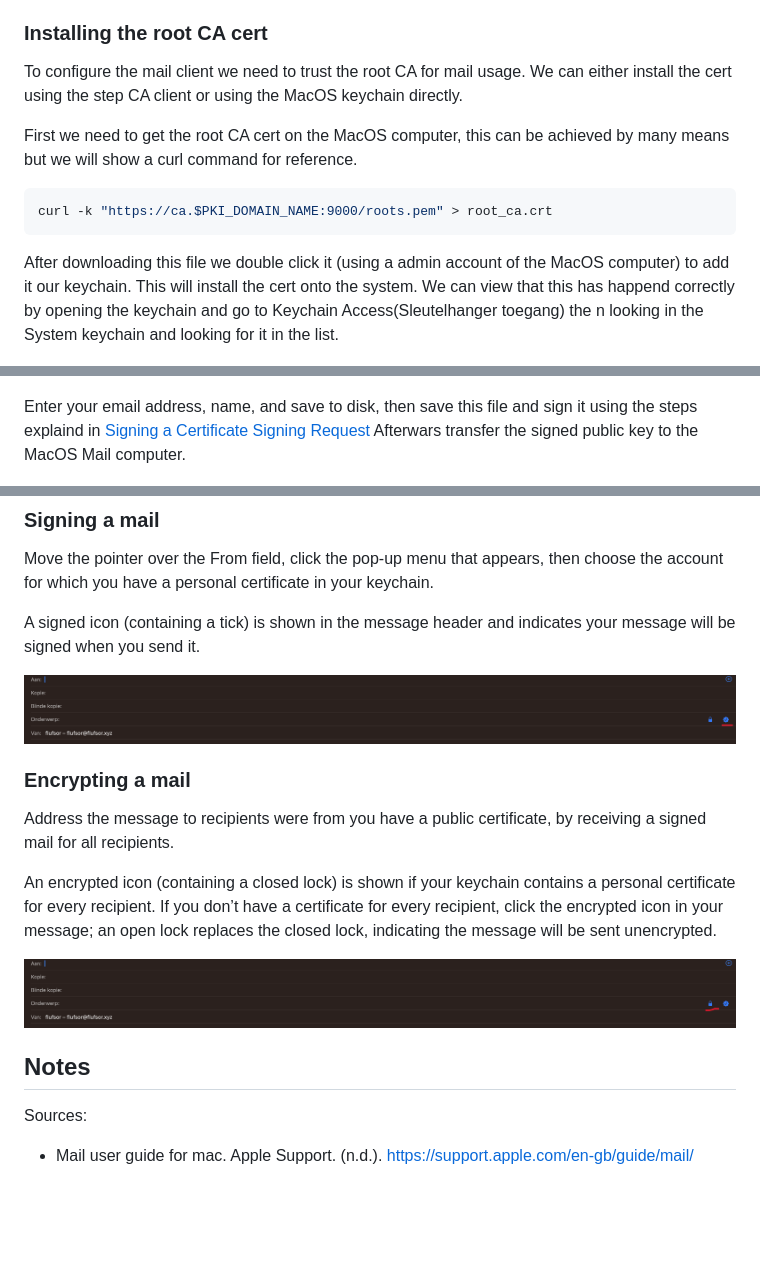
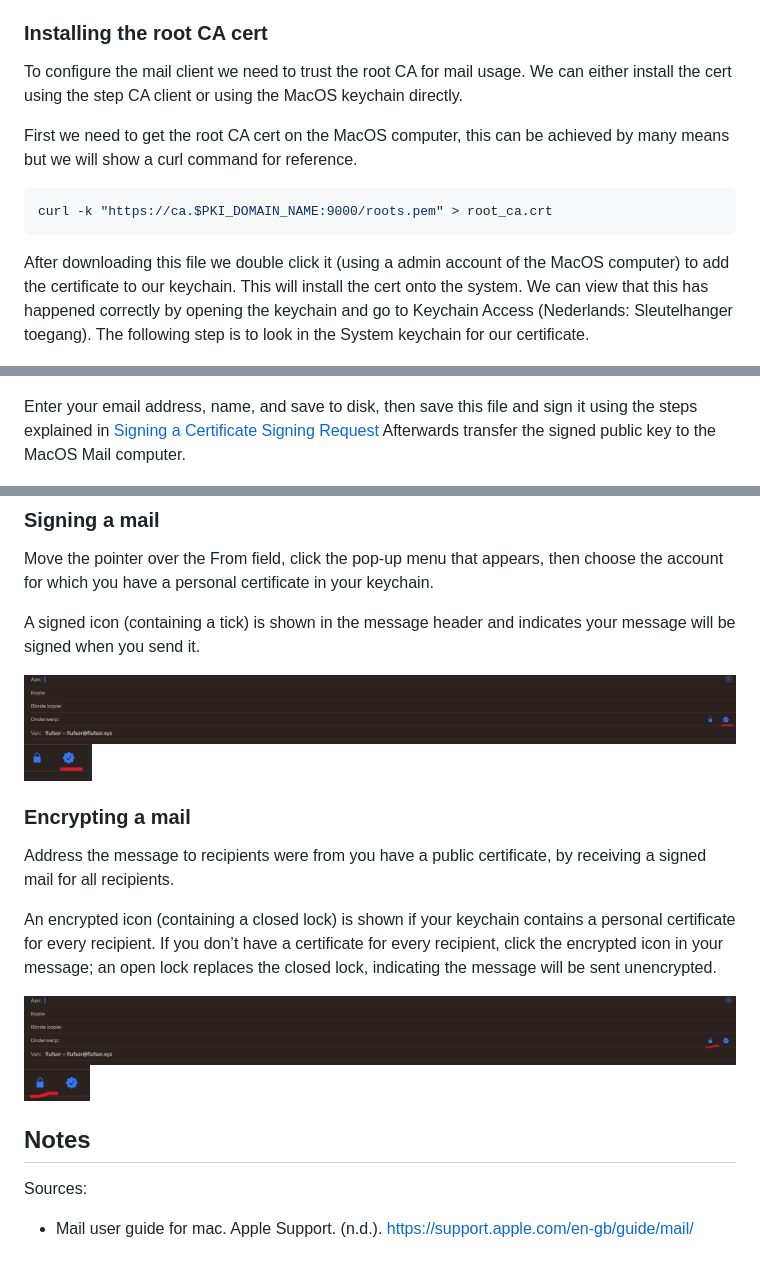
Before and after one commit to nvdg2/CSA4-mail, a Markdown page: README.md, 3 parts joined by grey strips. GitHub-like rendering; pictures changed too: images/mail/encrypted-mail-zoomed.png (added), images/mail/signed-mail-zoomed-in.png (added); blank space fills up the shorter version.

````diff
--- a/README.md
+++ b/README.md
@@ -133,5 +84,6 @@ We assume an already working email client without any linked certificates.
 
 ### Installing the root CA cert
+
 To configure the mail client we need to trust the root CA for mail usage.
 We can either install the cert using the step CA client or using the MacOS keychain directly.
 
@@ -141,7 +93,7 @@ First we need to get the root CA cert on the MacOS computer, this can be achieve
 curl -k "https://ca.$PKI_DOMAIN_NAME:9000/roots.pem" > root_ca.crt
 ```
 
-After downloading this file we double click it (using a admin account of the MacOS computer) to add it our keychain. This will install the cert onto the system. We can view that this has happend correctly by opening the keychain and go to Keychain Access(Sleutelhanger toegang) the n looking in the System keychain and looking for it in the list.
+After downloading this file we double click it (using a admin account of the MacOS computer) to add the certificate to our keychain. This will install the cert onto the system. We can view that this has happened correctly by opening the keychain and go to Keychain Access (Nederlands: Sleutelhanger toegang). The following step is to look in the System keychain for our certificate.
 
 ![Root-CA](images/mail/root-ca.png)
 
@@ -155,9 +107,8 @@ In the Keychain Access app on your Mac, choose Keychain Access > Certificate Ass
 
 ![Open Certificate Assistant](images/mail/create-csr-1.png)
 
-Enter your email address, name, and save to disk, then save this file and sign it using the steps explaind in [Signing a Certificate Signing Request](#Signing-a-Certificate-Signing-Request)
-Afterwars transfer the signed public key to the MacOS Mail computer.
-
+Enter your email address, name, and save to disk, then save this file and sign it using the steps explained in [Signing a Certificate Signing Request](<#Signing a Certificate Signing Request>)
+Afterwards transfer the signed public key to the MacOS Mail computer.
 
 ![CSR details input](images/mail/create-csr-2.png)
 
@@ -185,15 +137,17 @@ Move the pointer over the From field, click the pop-up menu that appears, then c
 A signed icon (containing a tick) is shown in the message header and indicates your message will be signed when you send it.
 
 ![Signed mail header](images/mail/signed-mail.png)
+![](images/mail/signed-mail-zoomed-in.png)
+### Encrypting a mail
 
-### Encrypting a mail
 Address the message to recipients were from you have a public certificate, by receiving a signed mail for all recipients.
 
 An encrypted icon (containing a closed lock) is shown if your keychain contains a personal certificate for every recipient. If you don’t have a certificate for every recipient, click the encrypted icon in your message; an open lock replaces the closed lock, indicating the message will be sent unencrypted.
 
-![Encrypted mail header](images/mail/encrypted_mail.png)
-
+![Encrypted mail header](images/mail/encrypted-mail.png)
+![](images/mail/encrypted-mail-zoomed.png)
 ## Notes
 
 Sources:
+
 - Mail user guide for mac. Apple Support. (n.d.). https://support.apple.com/en-gb/guide/mail/
````
Also changed, not shown: other parts of README.md (+40 -88 lines), images/mail/encrypted-mail.png (renamed from images/mail/encrypted_mail.png), 2 other files.
